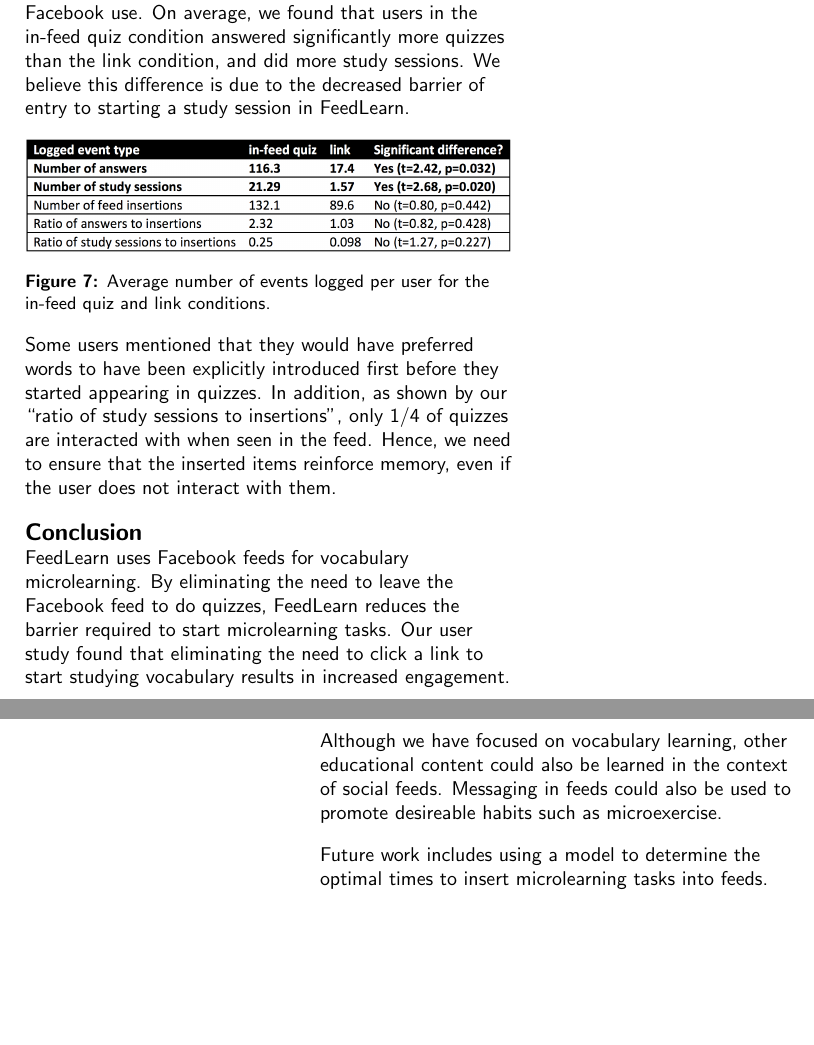
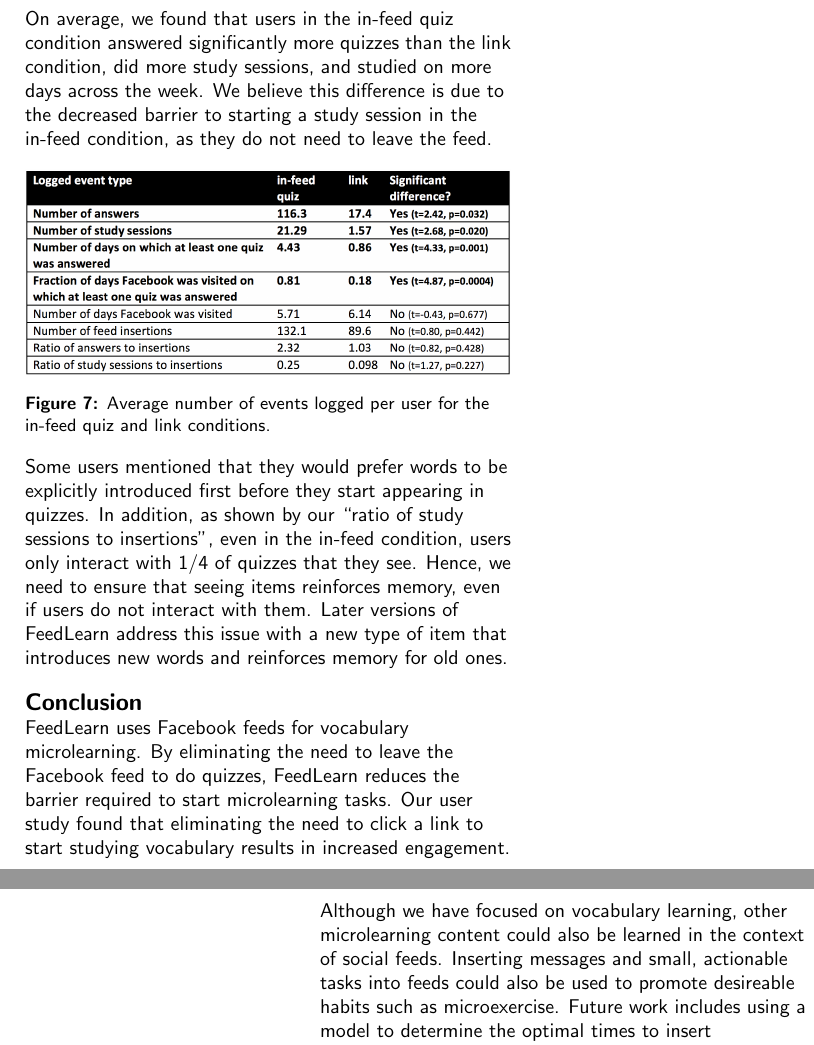
Before and after one commit to gkovacs/edvertisements-microlearning-paper, a LaTeX document (feedlearn.tex): two parts of the columns of pages 5 and 6 of 6, joined at a grey line, cut so that both start at the same text, the shorter picture padded with empty space. Compiled offline with pdfLaTeX.

Commit message:
camera-ready

```diff
--- a/feedlearn.tex
+++ b/feedlearn.tex
@@ -250,7 +250,9 @@
 
 \subsection{Logged Interactions}
 
-The number of times users practiced answering quizzes is shown in \autoref{fig:event-logs}. We also kept track of ``study sessions'', which we defined as the number of times the user clicked on the link to visit the external website (in the link condition), or first answered a quiz that was inserted into their feed (in the in-quiz condition). We also show number of answers and sessions normalized by the number of feed insertions to normalize for amounts of Facebook use. On average, we found that users in the in-feed quiz condition answered significantly more quizzes than the link condition, and did more study sessions. We believe this difference is due to the decreased barrier of entry to starting a study session in FeedLearn.
+The number of times users practiced answering quizzes is shown in \autoref{fig:event-logs}. We also kept track of ``study sessions'', which we defined as the number of times the user clicked on the link to visit the external website (in the link condition), or first answered a quiz that was inserted into their feed (in the in-quiz condition). % We also show number of answers and sessions normalized by the number of feed insertions to normalize for amounts of Facebook use.
+
+On average, we found that users in the in-feed quiz condition answered significantly more quizzes than the link condition, did more study sessions, and studied on more days across the week. We believe this difference is due to the decreased barrier to starting a study session in the in-feed condition, as they do not need to leave the feed.
 
 \begin{figure}
 \centering
@@ -259,7 +261,9 @@
 \label{fig:event-logs}
 \end{figure}
 
-Some users mentioned that they would have preferred words to have been explicitly introduced first before they started appearing in quizzes.  In addition, as shown by our ``ratio of study sessions to insertions'', only 1/4 of quizzes are interacted with when seen in the feed. Hence, we need to ensure that the inserted items reinforce memory, even if the user does not interact with them. % In our next iteration of FeedLearn, we are addressing this issue by having an additional type of item that introduces a new word-definition pair, or serves to reinforce memory of it.
+%\subsection{Qualitative Feedback}
+
+Some users mentioned that they would prefer words to be explicitly introduced first before they start appearing in quizzes.  In addition, as shown by our ``ratio of study sessions to insertions'', even in the in-feed condition, users only interact with 1/4 of quizzes that they see. Hence, we need to ensure that seeing items reinforces memory, even if users do not interact with them. Later versions of FeedLearn address this issue with a new type of item that introduces new words and reinforces memory for old ones.
 
 \section{Conclusion}
 
@@ -267,9 +271,7 @@
 By eliminating the need to leave the Facebook feed to do quizzes, FeedLearn reduces the barrier
 required to start microlearning tasks. Our user study found that eliminating the need to click a link to start studying vocabulary results in increased engagement.
 
-Although we have focused on vocabulary learning, other educational content could also be learned in the context of social feeds. Messaging in feeds could also be used to promote desireable habits such as microexercise.
-
-Future work includes using a model to determine the optimal times to insert microlearning tasks into feeds. Another potential extension is making the microlearning tasks more integrated with the Facebook environment to create a more social in-feed learning experience. %Future work includes better integrating the microlearning tasks with the the social nature of the Facebook environment to create a richer in-feed learning experience.
+Although we have focused on vocabulary learning, other microlearning content could also be learned in the context of social feeds. Inserting messages and small, actionable tasks into feeds could also be used to promote desireable habits such as microexercise. Future work includes using a model to determine the optimal times to insert microlearning tasks into feeds. Another potential extension is making the microlearning tasks more integrated with the Facebook environment to create a more social in-feed learning experience. %Future work includes better integrating the microlearning tasks with the the social nature of the Facebook environment to create a richer in-feed learning experience.
 
 \section{Acknowledgements}
 
```
Also changed, not shown: event-logs-feedlearn-v1.png (added), event-logs-feedlearn-v2.png (added), event-logs-feedlearn.png, feedlearn-poster.pdf, feedlearn.pdf, feedlearn.tex (34 more changed lines), 2 other files.
